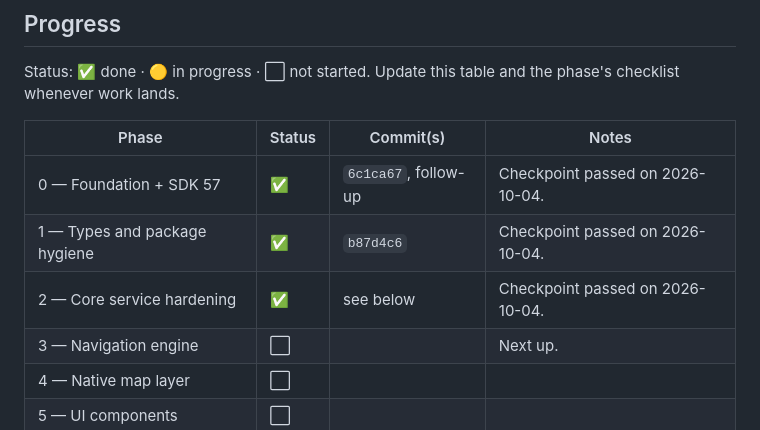
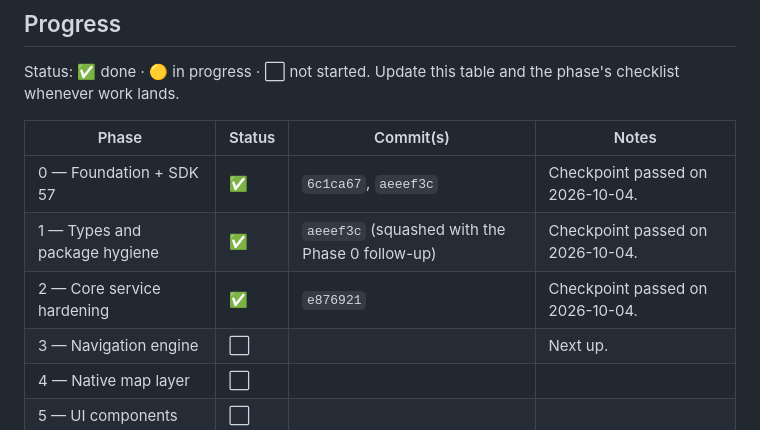
Before and after one commit to Ominous-Josef/osm-navigator, a Markdown page: implementation_plan.md, the part around the change. Rendered like a GitHub page.

Commit message:
docs: point plan tracker at rewritten commit hashes
Co-Authored-By: Claude Opus 5.5 <noreply@anthropic.com>

```diff
--- a/implementation_plan.md
+++ b/implementation_plan.md
@@ -10,9 +10,9 @@ Status: ✅ done · 🟡 in progress · ⬜ not started. Update this table and t
 
 | Phase | Status | Commit(s) | Notes |
 |---|---|---|---|
-| 0 — Foundation + SDK 57 | ✅ | `6c1ca67`, follow-up | Checkpoint passed on 2026-10-04. |
-| 1 — Types and package hygiene | ✅ | `b87d4c6` | Checkpoint passed on 2026-10-04. |
-| 2 — Core service hardening | ✅ | see below | Checkpoint passed on 2026-10-04. |
+| 0 — Foundation + SDK 57 | ✅ | `6c1ca67`, `aeeef3c` | Checkpoint passed on 2026-10-04. |
+| 1 — Types and package hygiene | ✅ | `aeeef3c` (squashed with the Phase 0 follow-up) | Checkpoint passed on 2026-10-04. |
+| 2 — Core service hardening | ✅ | `e876921` | Checkpoint passed on 2026-10-04. |
 | 3 — Navigation engine | ⬜ | | Next up. |
 | 4 — Native map layer | ⬜ | | |
 | 5 — UI components | ⬜ | | |
```
